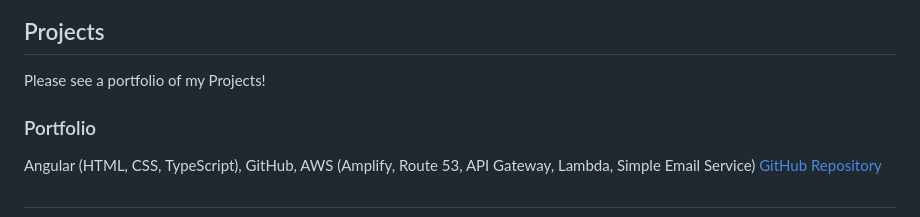
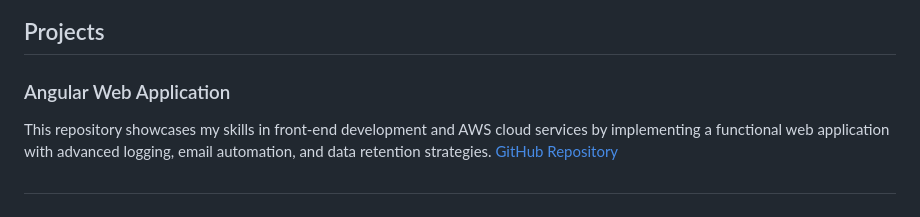
Before and after one commit to chris-royall/chris-royall, a Markdown page: README.md, the part around the change printed below. Drawn GitHub-style.

```diff
--- a/README.md
+++ b/README.md
@@ -7,9 +6,8 @@
 
 ## Projects
-Please see a portfolio of my Projects!
 
-### Portfolio
-Angular (HTML, CSS, TypeScript), GitHub, AWS (Amplify, Route 53, API Gateway, Lambda, Simple Email Service)</br>
-<a href="https://github.com/chris-royall/portfolio">GitHub Repository</a></br>
+### Angular Web Application
+<p>This repository showcases my skills in front-end development and AWS cloud services by implementing a functional web application with advanced logging, email automation, and data retention strategies.</br>
+<a href="https://github.com/chris-royall/portfolio">GitHub Repository</a></p>
 
 ##
```
Also changed, not shown: other parts of README.md (+19 -18 lines).
